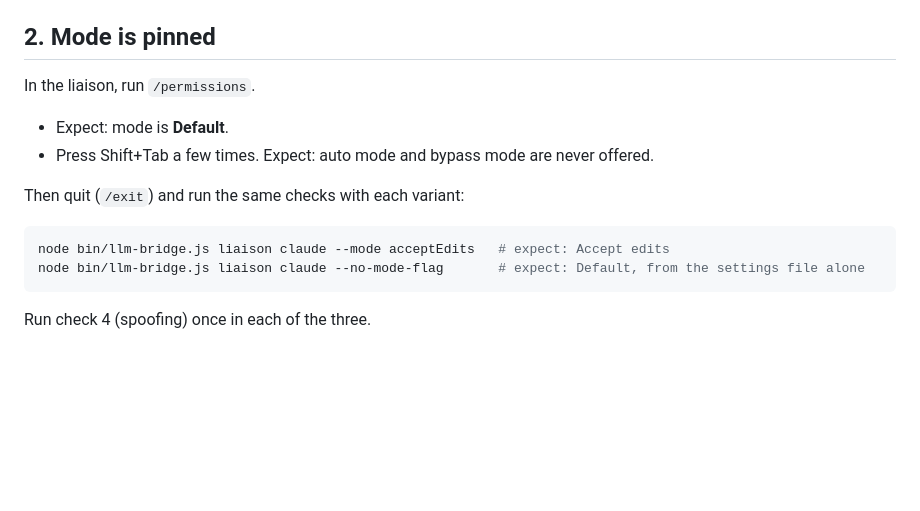
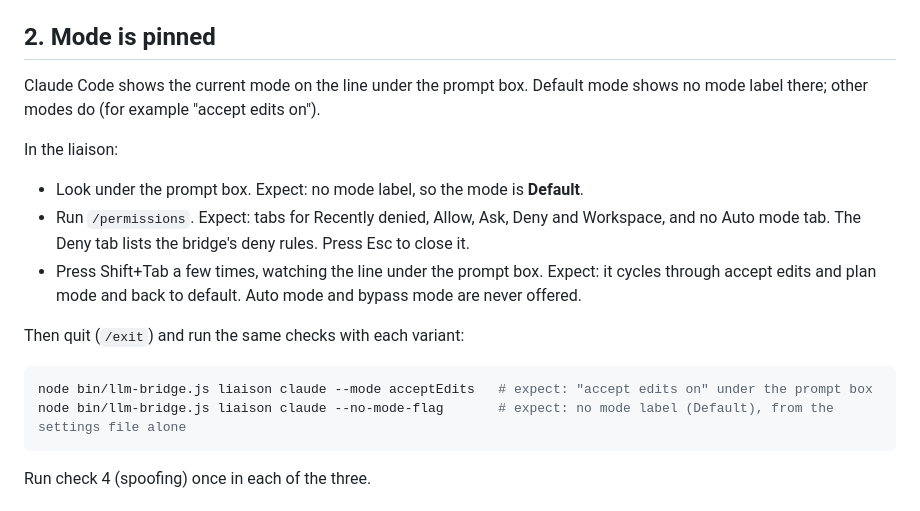
Before and after one commit to Orca-Solutions/llm-bridge, a Markdown page: docs/local-gate-steps.md, the part around the change. GitHub-like rendering; blank space fills up the shorter version.

Commit message:
Gate steps: say where Claude Code shows the mode
/permissions has no mode readout; the mode label sits under the prompt
box, and default mode shows none.

````diff
--- a/docs/local-gate-steps.md
+++ b/docs/local-gate-steps.md
@@ -59,16 +59,19 @@ node bin/llm-bridge.js liaison claude
 
 ## 2. Mode is pinned
 
-In the liaison, run `/permissions`.
+Claude Code shows the current mode on the line under the prompt box. Default mode shows no mode label there; other modes do (for example "accept edits on").
 
-- Expect: mode is **Default**.
-- Press Shift+Tab a few times. Expect: auto mode and bypass mode are never offered.
+In the liaison:
+
+- Look under the prompt box. Expect: no mode label, so the mode is **Default**.
+- Run `/permissions`. Expect: tabs for Recently denied, Allow, Ask, Deny and Workspace, and no Auto mode tab. The Deny tab lists the bridge's deny rules. Press Esc to close it.
+- Press Shift+Tab a few times, watching the line under the prompt box. Expect: it cycles through accept edits and plan mode and back to default. Auto mode and bypass mode are never offered.
 
 Then quit (`/exit`) and run the same checks with each variant:
 
 ```sh
-node bin/llm-bridge.js liaison claude --mode acceptEdits   # expect: Accept edits
-node bin/llm-bridge.js liaison claude --no-mode-flag       # expect: Default, from the settings file alone
+node bin/llm-bridge.js liaison claude --mode acceptEdits   # expect: "accept edits on" under the prompt box
+node bin/llm-bridge.js liaison claude --no-mode-flag       # expect: no mode label (Default), from the settings file alone
 ```
 
 Run check 4 (spoofing) once in each of the three.
````
